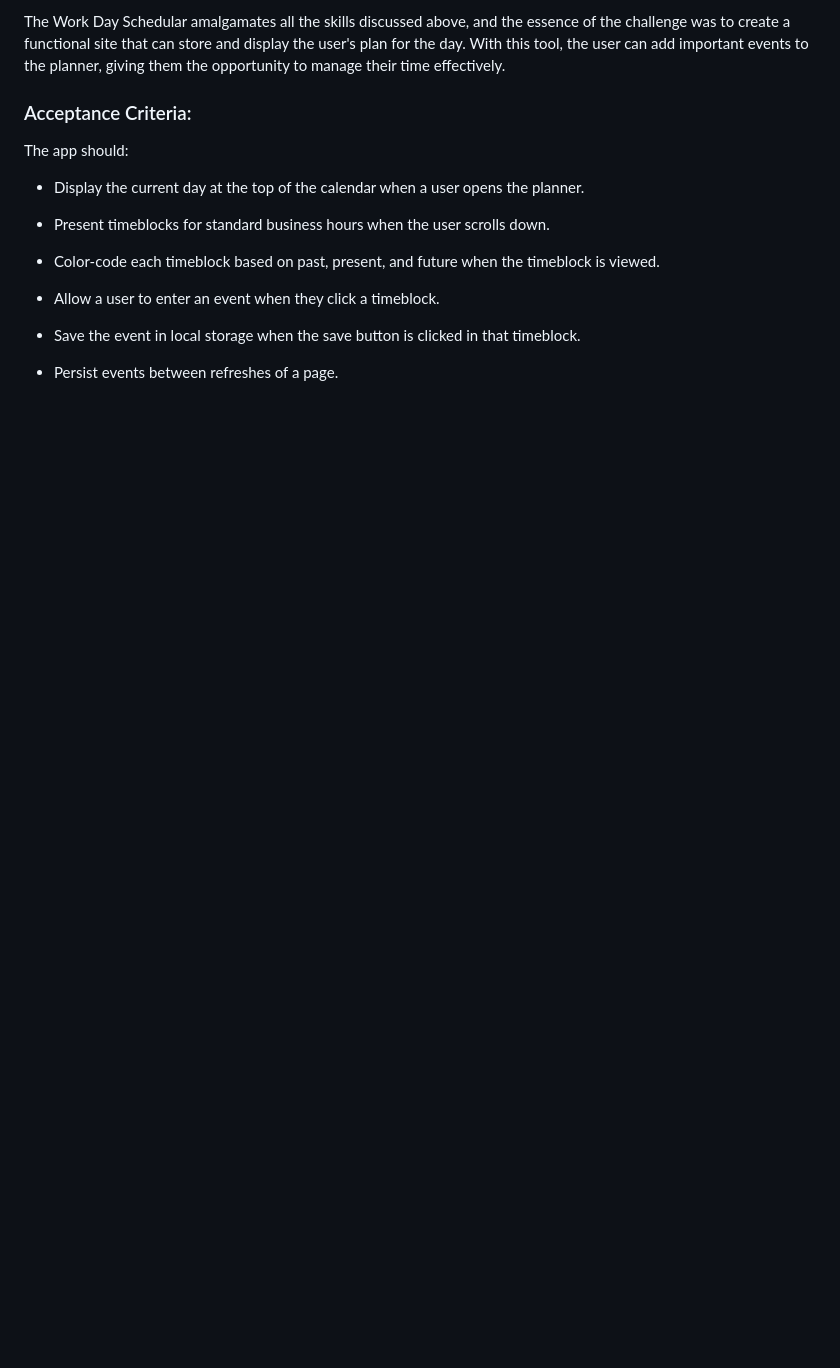
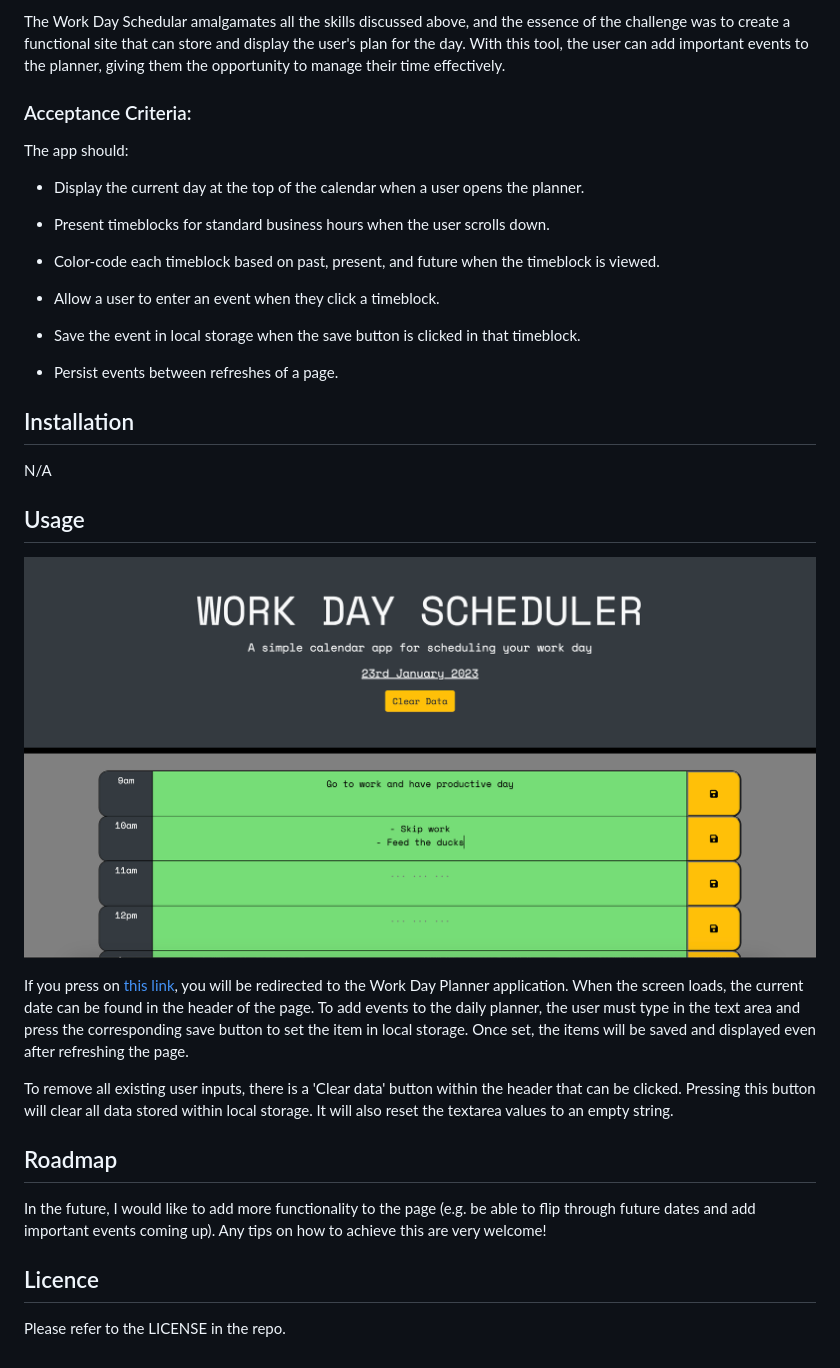
Before and after one commit to cedekpoole/daily-planner-app, a Markdown page: README.md, the part around the change. GitHub-like rendering; pictures changed too: assets/images/planner-screenshot.png (added); blank space fills up the shorter version.

Commit message:
add image and finalise README file

```diff
--- a/README.md
+++ b/README.md
@@ -35,3 +35,23 @@ The app should:
 - Save the event in local storage when the save button is clicked in that timeblock.
 
 - Persist events between refreshes of a page.
+
+## Installation
+
+N/A
+
+## Usage
+
+![Work Day Planner](assets/images/planner-screenshot.png "Work Day Planner")
+
+If you press on [this link](https://cedekpoole.github.io/daily-planner-app/), you will be redirected to the Work Day Planner application. When the screen loads, the current date can be found in the header of the page. To add events to the daily planner, the user must type in the text area and press the corresponding save button to set the item in local storage. Once set, the items will be saved and displayed even after refreshing the page.
+
+To remove all existing user inputs, there is a 'Clear data' button within the header that can be clicked. Pressing this button will clear all data stored within local storage. It will also reset the textarea values to an empty string.
+
+## Roadmap
+
+In the future, I would like to add more functionality to the page (e.g. be able to flip through future dates and add important events coming up). Any tips on how to achieve this are very welcome!
+
+## Licence
+
+Please refer to the LICENSE in the repo.
```
